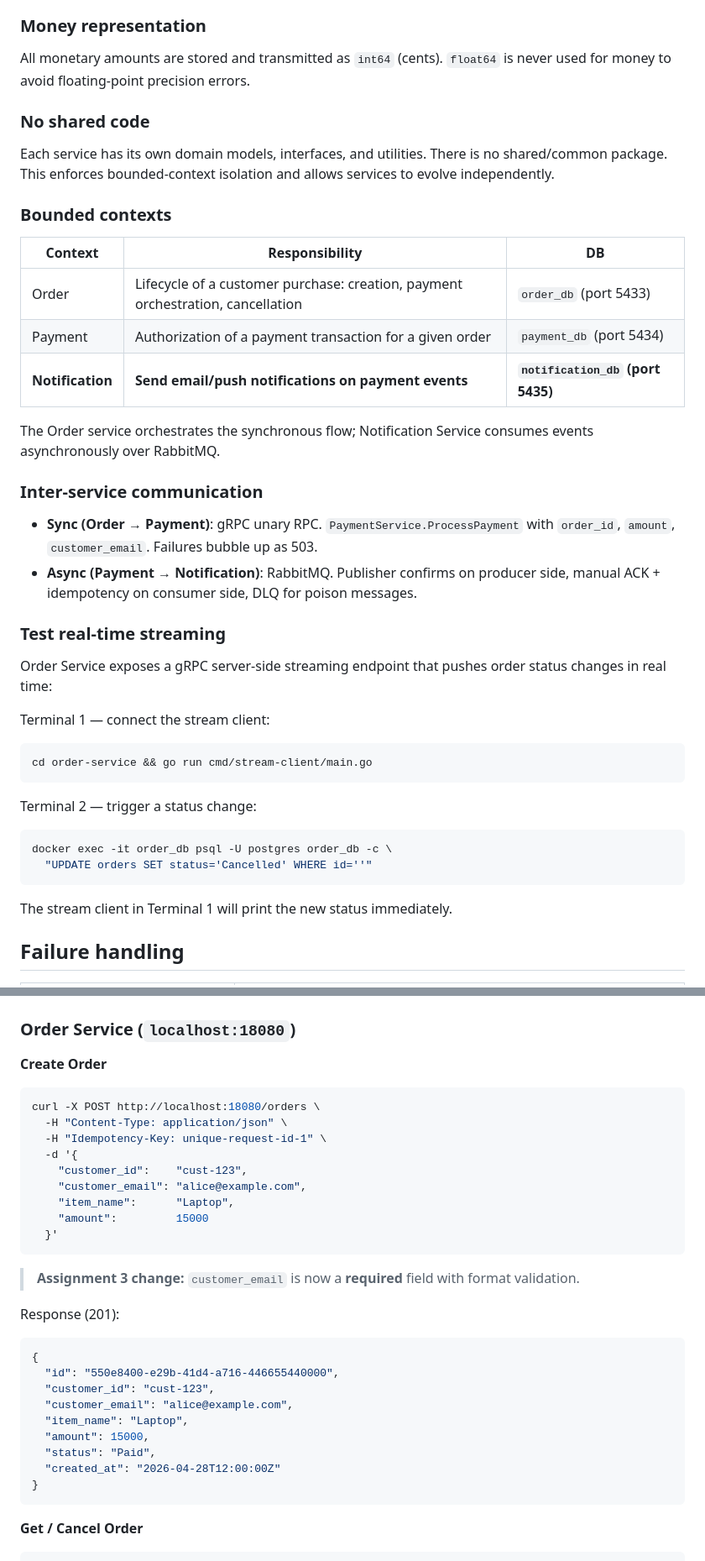
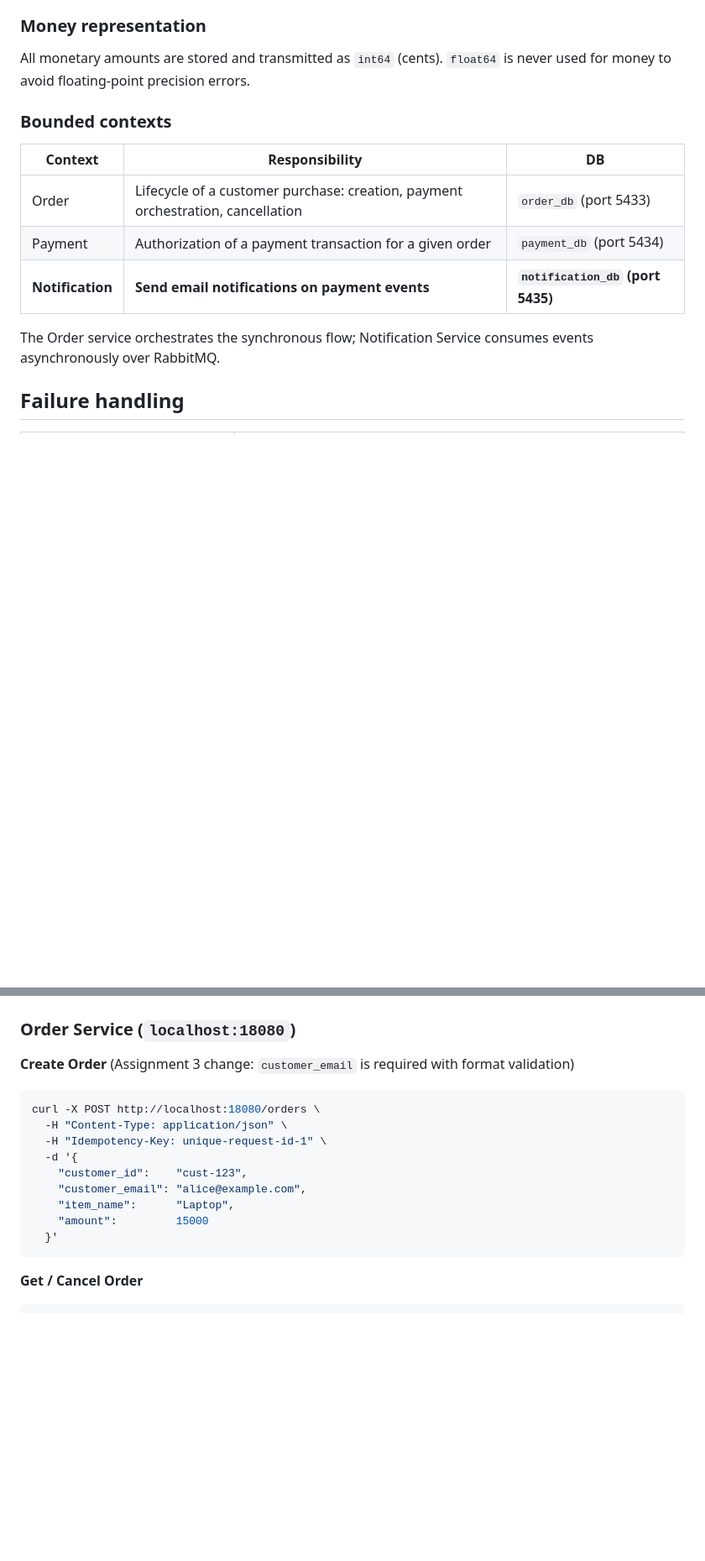
Before and after one commit to Altusha4/microservice, a Markdown page: README.md, 2 parts joined by grey strips. Shown at 84% size. GitHub-like rendering; blank space fills up the shorter version.

````diff
--- a/README.md
+++ b/README.md
@@ -279,41 +253,15 @@ Transport (HTTP) → Use Case → Domain
 
 All monetary amounts are stored and transmitted as `int64` (cents). `float64` is never used for money to avoid floating-point precision errors.
 
-### No shared code
-
-Each service has its own domain models, interfaces, and utilities. There is no shared/common package. This enforces bounded-context isolation and allows services to evolve independently.
-
 ### Bounded contexts
 
 | Context | Responsibility | DB |
 |---|---|---|
 | Order | Lifecycle of a customer purchase: creation, payment orchestration, cancellation | `order_db` (port 5433) |
 | Payment | Authorization of a payment transaction for a given order | `payment_db` (port 5434) |
-| **Notification** | **Send email/push notifications on payment events** | **`notification_db` (port 5435)** |
+| **Notification** | **Send email notifications on payment events** | **`notification_db` (port 5435)** |
 
 The Order service orchestrates the synchronous flow; Notification Service consumes events asynchronously over RabbitMQ.
-
-### Inter-service communication
-
-- **Sync (Order → Payment)**: gRPC unary RPC. `PaymentService.ProcessPayment` with `order_id`, `amount`, `customer_email`. Failures bubble up as 503.
-- **Async (Payment → Notification)**: RabbitMQ. Publisher confirms on producer side, manual ACK + idempotency on consumer side, DLQ for poison messages.
-
-### Test real-time streaming
-
-Order Service exposes a gRPC server-side streaming endpoint that pushes order status changes in real time:
-
-Terminal 1 — connect the stream client:
-```bash
-cd order-service && go run cmd/stream-client/main.go
-```
-
-Terminal 2 — trigger a status change:
-```bash
-docker exec -it order_db psql -U postgres order_db -c \
-  "UPDATE orders SET status='Cancelled' WHERE id=''"
-```
-
-The stream client in Terminal 1 will print the new status immediately.
 
 ## Failure handling
 
@@ -333,7 +281,8 @@ The stream client in Terminal 1 will print the new status immediately.
 
 ### Order Service (`localhost:18080`)
 
-**Create Order**
+**Create Order** (Assignment 3 change: `customer_email` is required with format validation)
+
 ```bash
 curl -X POST http://localhost:18080/orders \
   -H "Content-Type: application/json" \
@@ -346,20 +295,6 @@ curl -X POST http://localhost:18080/orders \
   }'
 ```
 
-> **Assignment 3 change:** `customer_email` is now a **required** field with format validation.
+**Get / Cancel Order**
 
-Response (201):
-```json
-{
-  "id": "550e8400-e29b-41d4-a716-446655440000",
-  "customer_id": "cust-123",
-  "customer_email": "alice@example.com",
-  "item_name": "Laptop",
-  "amount": 15000,
-  "status": "Paid",
-  "created_at": "2026-04-28T12:00:00Z"
-}
-```
-
-**Get / Cancel Order**
 ```bash
````
Also changed, not shown: other parts of README.md (+35 -61 lines).
